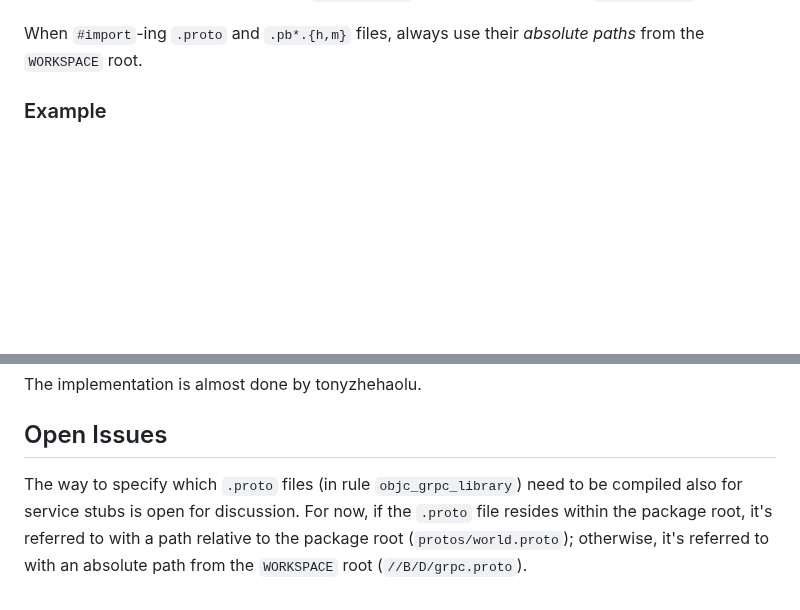
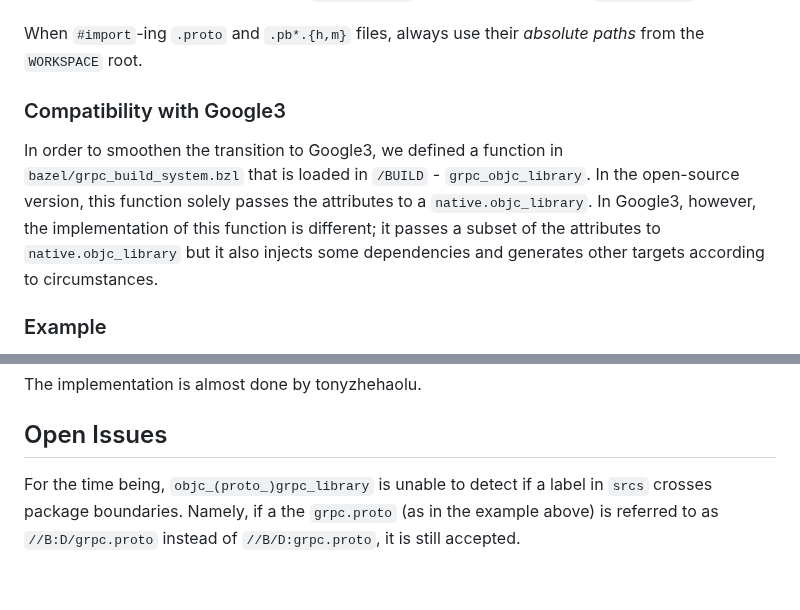
Before and after one commit to grpc/proposal, a Markdown page: L56-objc-bazel-support.md, 2 parts joined by grey strips. Drawn GitHub-style; blank space fills up the shorter version.

```diff
--- a/L56-objc-bazel-support.md
+++ b/L56-objc-bazel-support.md
@@ -65,6 +65,11 @@ The resulting structure in `bin` will be:
 Lastly, three other targets are created to split the files into `hdrs`, `srcs` (potentially empty, since there might be no service stubs), and `non_arc_srcs`. They will be fed into a `objc_library` rule.
 
 When `#import`-ing `.proto` and `.pb*.{h,m}` files, always use their *absolute paths* from the `WORKSPACE` root.
+
+
+### Compatibility with Google3
+
+In order to smoothen the transition to Google3, we defined a function in `bazel/grpc_build_system.bzl` that is loaded in `/BUILD` - `grpc_objc_library`. In the open-source version, this function solely passes the attributes to a `native.objc_library`. In Google3, however, the implementation of this function is different; it passes a subset of the attributes to `native.objc_library` but it also injects some dependencies and generates other targets according to circumstances.
 
 
 ### Example
@@ -145,4 +150,4 @@ The implementation is almost done by tonyzhehaolu.
 
 ## Open Issues
 
-The way to specify which `.proto` files (in rule `objc_grpc_library`) need to be compiled also for service stubs is open for discussion. For now, if the `.proto` file resides within the package root, it's referred to with a path relative to the package root (`protos/world.proto`); otherwise, it's referred to with an absolute path from the `WORKSPACE` root (`//B/D/grpc.proto`).
+For the time being, `objc_(proto_)grpc_library` is unable to detect if a label in `srcs` crosses package boundaries. Namely, if a the `grpc.proto` (as in the example above) is referred to as `//B:D/grpc.proto` instead of `//B/D:grpc.proto`, it is still accepted.
```
Also changed, not shown: other parts of L56-objc-bazel-support.md (+7 -7 lines), L56_graphics/dependency.png, L56_graphics/hierarchy1.png.
